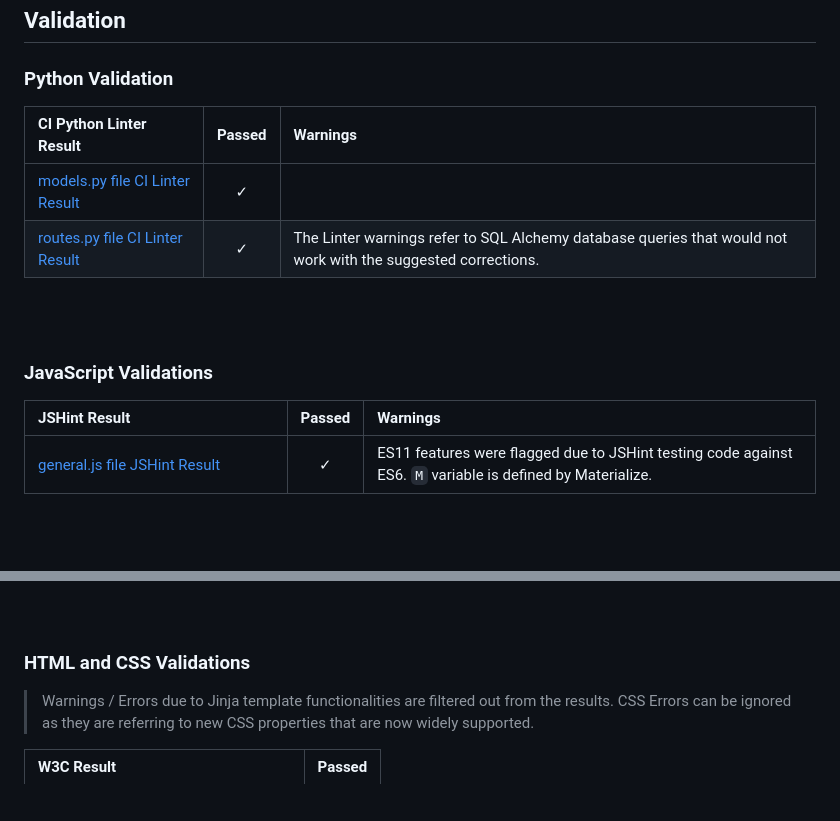
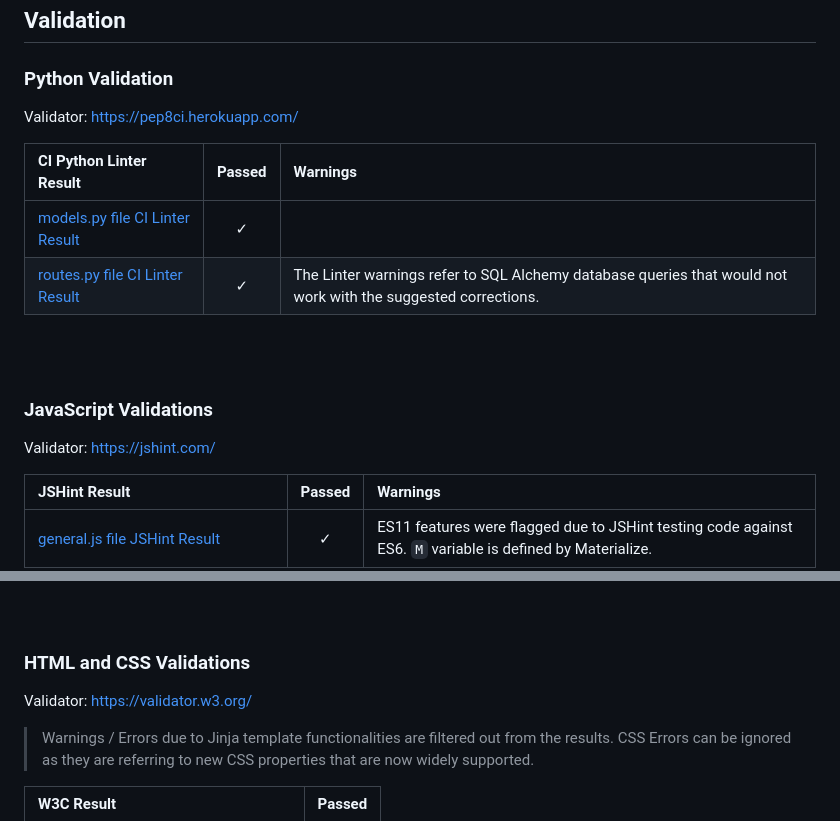
Before and after one commit to szilvia-csernus/community-transport, a Markdown page: TESTING.md, 2 parts joined by grey strips. Drawn GitHub-style; blank space fills up the shorter version.

```diff
--- a/TESTING.md
+++ b/TESTING.md
@@ -4,6 +4,8 @@
 ## Validation
 
 ### Python Validation
+
+Validator: https://pep8ci.herokuapp.com/
 
 | CI Python Linter Result | Passed |Warnings |
 | :--- | :---: | :--- |
@@ -14,6 +16,8 @@
 <br><br>
 
 ### JavaScript Validations
+
+Validator: https://jshint.com/
 
 | JSHint Result | Passed | Warnings |
 | :--- | :---: | :--- |
@@ -33,6 +37,8 @@
 <br><br>
 
 ### HTML and CSS Validations
+
+Validator: https://validator.w3.org/
 
 > Warnings / Errors due to Jinja template functionalities are filtered out from the results.
 > CSS Errors can be ignored as they are referring to new CSS properties that are now widely supported.
```
Also changed, not shown: README.md (+7 -3 lines), readme-images/home.jpeg (added), readme-images/register-form.jpeg (added), testing-images/python-routes-py.jpeg.
